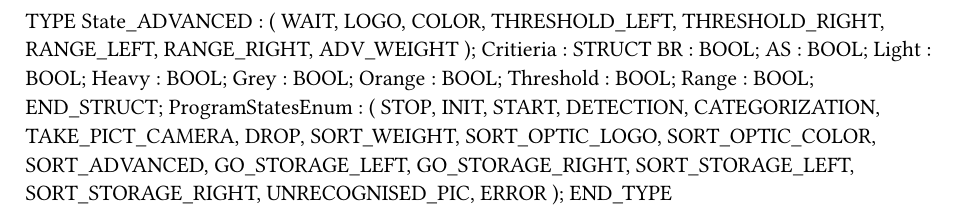
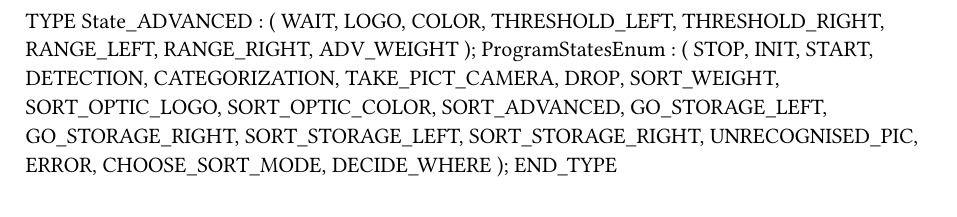
Before and after one commit to Yankos-G/BR_GroupProject, a Typst document (Logical/Programs/Auto/Types.typ): part of the page, cut so that both start at the same text. Compiled offline with Typst 0.15.

Commit message:
no message

```diff
--- a/Logical/Programs/Auto/Types.typ
+++ b/Logical/Programs/Auto/Types.typ
@@ -11,16 +11,6 @@ TYPE
 		RANGE_RIGHT,
 		ADV_WEIGHT
 		);
-	Critieria : 	STRUCT
-		BR : BOOL;
-		AS : BOOL;
-		Light : BOOL;
-		Heavy : BOOL;
-		Grey : BOOL;
-		Orange : BOOL;
-		Threshold : BOOL;
-		Range : BOOL;
-	END_STRUCT;
 	ProgramStatesEnum :
 		(
 		STOP,
@@ -39,6 +29,8 @@ TYPE
 		SORT_STORAGE_LEFT,
 		SORT_STORAGE_RIGHT,
 		UNRECOGNISED_PIC,
-		ERROR
+		ERROR,
+		CHOOSE_SORT_MODE,
+		DECIDE_WHERE
 		);
 END_TYPE
```
Also changed, not shown: 7 other files.
